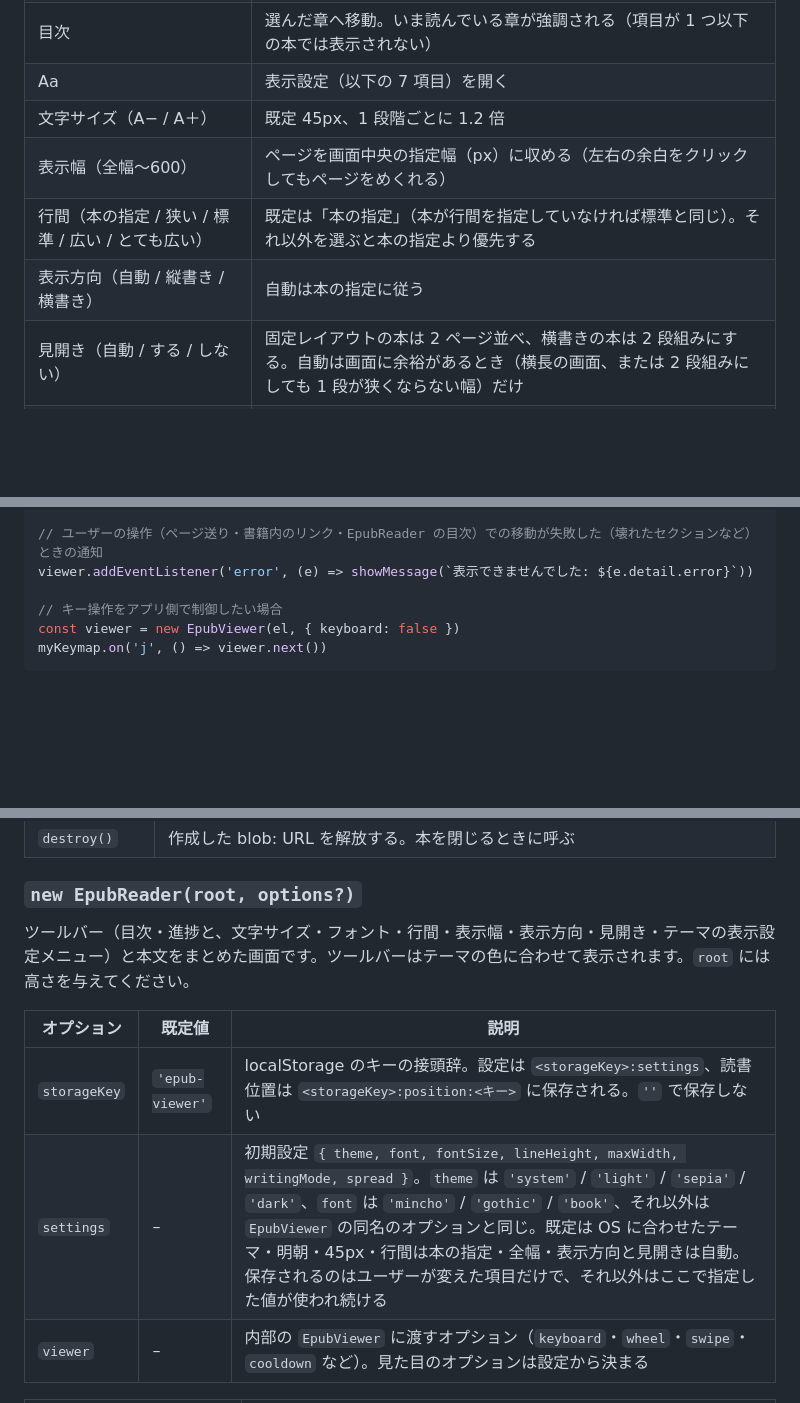
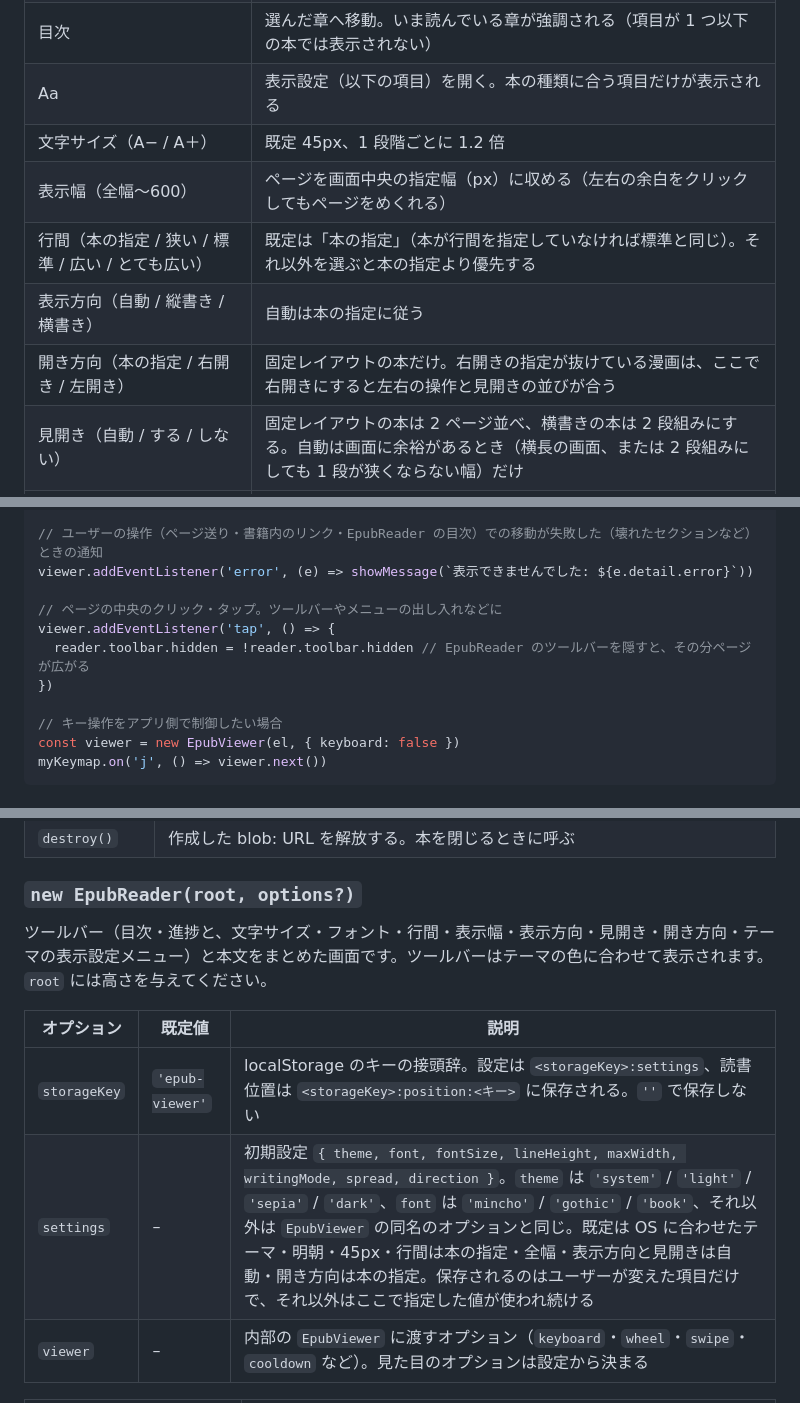
Before and after one commit to ttk1/epub-viewer, a Markdown page: README.md, 3 parts joined by grey strips. Rendered like a GitHub page; blank space fills up the shorter version.

```diff
--- a/README.md
+++ b/README.md
@@ -29,11 +29,12 @@ docker compose up
 | 左右にスワイプ | 指で引いた方向へページをめくる（右へスワイプすると左のページ。縦書きなら次のページ） |
 | マウスホイール・トラックパッド | 下へで次のページ、上へで前のページ（横方向は ← / → と同じ）。1 回の操作で 1 ページ |
 | 目次 | 選んだ章へ移動。いま読んでいる章が強調される（項目が 1 つ以下の本では表示されない） |
-| Aa | 表示設定（以下の 7 項目）を開く |
+| Aa | 表示設定（以下の項目）を開く。本の種類に合う項目だけが表示される |
 | 文字サイズ（A− / A＋） | 既定 45px、1 段階ごとに 1.2 倍 |
 | 表示幅（全幅〜600） | ページを画面中央の指定幅（px）に収める（左右の余白をクリックしてもページをめくれる） |
 | 行間（本の指定 / 狭い / 標準 / 広い / とても広い） | 既定は「本の指定」（本が行間を指定していなければ標準と同じ）。それ以外を選ぶと本の指定より優先する |
 | 表示方向（自動 / 縦書き / 横書き） | 自動は本の指定に従う |
+| 開き方向（本の指定 / 右開き / 左開き） | 固定レイアウトの本だけ。右開きの指定が抜けている漫画は、ここで右開きにすると左右の操作と見開きの並びが合う |
 | 見開き（自動 / する / しない） | 固定レイアウトの本は 2 ページ並べ、横書きの本は 2 段組みにする。自動は画面に余裕があるとき（横長の画面、または 2 段組みにしても 1 段が狭くならない幅）だけ |
 | テーマ（自動 / ライト / セピア / ダーク） | 既定の「自動」は OS のダークモード設定に合わせる |
 | フォント（明朝 / ゴシック / 本の指定） | 既定は明朝。「本の指定」は書籍の CSS のフォントを使う |
@@ -186,6 +187,11 @@ viewer.addEventListener('link', (e) => {
 // ユーザーの操作（ページ送り・書籍内のリンク・EpubReader の目次）での移動が失敗した（壊れたセクションなど）ときの通知
 viewer.addEventListener('error', (e) => showMessage(`表示できませんでした: ${e.detail.error}`))
 
+// ページの中央のクリック・タップ。ツールバーやメニューの出し入れなどに
+viewer.addEventListener('tap', () => {
+  reader.toolbar.hidden = !reader.toolbar.hidden // EpubReader のツールバーを隠すと、その分ページが広がる
+})
+
 // キー操作をアプリ側で制御したい場合
 const viewer = new EpubViewer(el, { keyboard: false })
 myKeymap.on('j', () => viewer.next())
@@ -210,12 +216,12 @@ EPUB を読み込みます。`source` は URL（文字列 / `URL`）、`File` /
 
 ### `new EpubReader(root, options?)`
 
-ツールバー（目次・進捗と、文字サイズ・フォント・行間・表示幅・表示方向・見開き・テーマの表示設定メニュー）と本文をまとめた画面です。ツールバーはテーマの色に合わせて表示されます。`root` には高さを与えてください。
+ツールバー（目次・進捗と、文字サイズ・フォント・行間・表示幅・表示方向・見開き・開き方向・テーマの表示設定メニュー）と本文をまとめた画面です。ツールバーはテーマの色に合わせて表示されます。`root` には高さを与えてください。
 
 | オプション | 既定値 | 説明 |
 | --- | --- | --- |
 | `storageKey` | `'epub-viewer'` | localStorage のキーの接頭辞。設定は `<storageKey>:settings`、読書位置は `<storageKey>:position:<キー>` に保存される。`''` で保存しない |
-| `settings` | – | 初期設定 `{ theme, font, fontSize, lineHeight, maxWidth, writingMode, spread }`。`theme` は `'system'` / `'light'` / `'sepia'` / `'dark'`、`font` は `'mincho'` / `'gothic'` / `'book'`、それ以外は `EpubViewer` の同名のオプションと同じ。既定は OS に合わせたテーマ・明朝・45px・行間は本の指定・全幅・表示方向と見開きは自動。保存されるのはユーザーが変えた項目だけで、それ以外はここで指定した値が使われ続ける |
+| `settings` | – | 初期設定 `{ theme, font, fontSize, lineHeight, maxWidth, writingMode, spread, direction }`。`theme` は `'system'` / `'light'` / `'sepia'` / `'dark'`、`font` は `'mincho'` / `'gothic'` / `'book'`、それ以外は `EpubViewer` の同名のオプションと同じ。既定は OS に合わせたテーマ・明朝・45px・行間は本の指定・全幅・表示方向と見開きは自動・開き方向は本の指定。保存されるのはユーザーが変えた項目だけで、それ以外はここで指定した値が使われ続ける |
 | `viewer` | – | 内部の `EpubViewer` に渡すオプション（`keyboard`・`wheel`・`swipe`・`cooldown` など）。見た目のオプションは設定から決まる |
 
 | メソッド・プロパティ | 説明 |
```
Also changed, not shown: other parts of README.md (+4 -2 lines), CLAUDE.md (+2 -1 lines).
